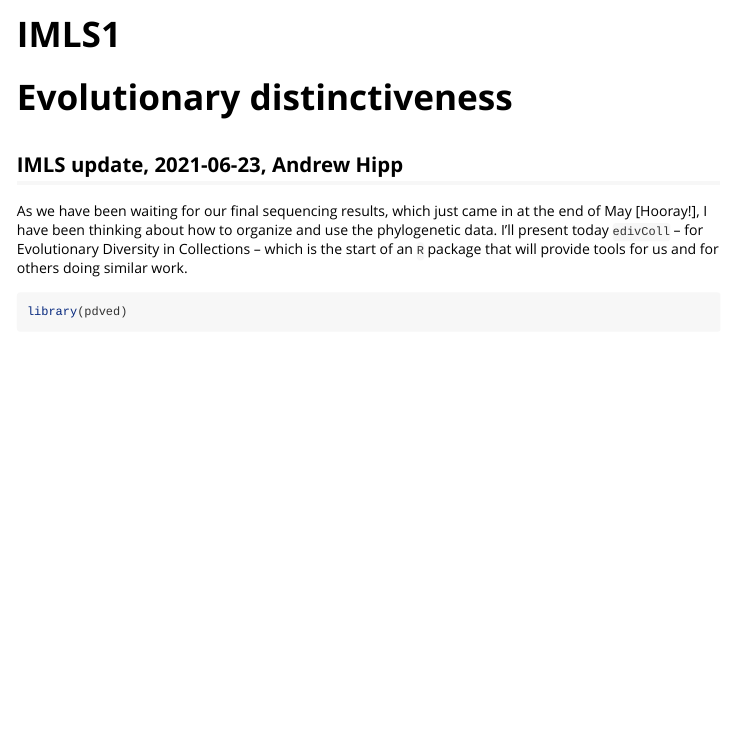
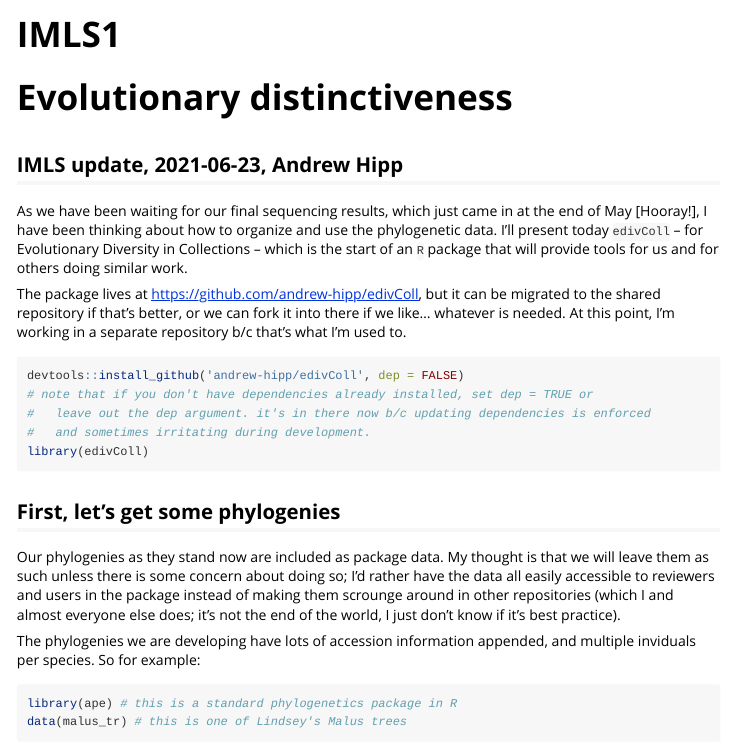
Before and after one commit to andrew-hipp/2021-pd-vs-ed, an R Markdown document (vignettes/IMLS1.Rmd): the page in a window 1100 px wide, from its top. Rendered offline with R 4.5, knitr and Pandoc, with nearby package versions.

Commit message:
updating cleanPhylo to trim white space; updating vignette and docs

````diff
--- a/vignettes/IMLS1.Rmd
+++ b/vignettes/IMLS1.Rmd
@@ -10,6 +10,8 @@ vignette: >
 ## IMLS update, 2021-06-23, Andrew Hipp
 As we have been waiting for our final sequencing results, which just came in at the end of May [Hooray!], I have been thinking about how to organize and use the phylogenetic data. I'll present today `edivColl` -- for Evolutionary Diversity in Collections -- which is the start of an `R` package that will provide tools for us and for others doing similar work.
 
+The package lives at https://github.com/andrew-hipp/edivColl, but it can be migrated to the shared repository if that's better, or we can fork it into there if we like... whatever is needed. At this point, I'm working in a separate repository b/c that's what I'm used to.
+
 ```{r, include = FALSE}
 knitr::opts_chunk$set(
   collapse = TRUE,
@@ -18,5 +20,17 @@ knitr::opts_chunk$set(
 ```
 
 ```{r setup}
-library(pdved)
+devtools::install_github('andrew-hipp/edivColl', dep = FALSE)
+# note that if you don't have dependencies already installed, set dep = TRUE or
+#   leave out the dep argument. it's in there now b/c updating dependencies is enforced
+#   and sometimes irritating during development.
+library(edivColl)
 ```
+## First, let's get some phylogenies
+Our phylogenies as they stand now are included as package data. My thought is that we will leave them as such unless there is some concern about doing so; I'd rather have the data all easily accessible to reviewers and users in the package instead of making them scrounge around in other repositories (which I and almost everyone else does; it's not the end of the world, I just don't know if it's best practice).
+
+The phylogenies we are developing have lots of accession information appended, and multiple inviduals per species. So for example:
+
+```{r}
+library(ape) # this is a standard phylogenetics package in R
+data(malus_tr) # this is one of Lindsey's Malus trees
````
Also changed, not shown: R/cleanPhylo.R (+4 -1 lines), doc/IMLS1.Rmd (+7 -1 lines), doc/IMLS1.html, vignettes/IMLS1.Rmd (2 more changed lines), 1 other file.
